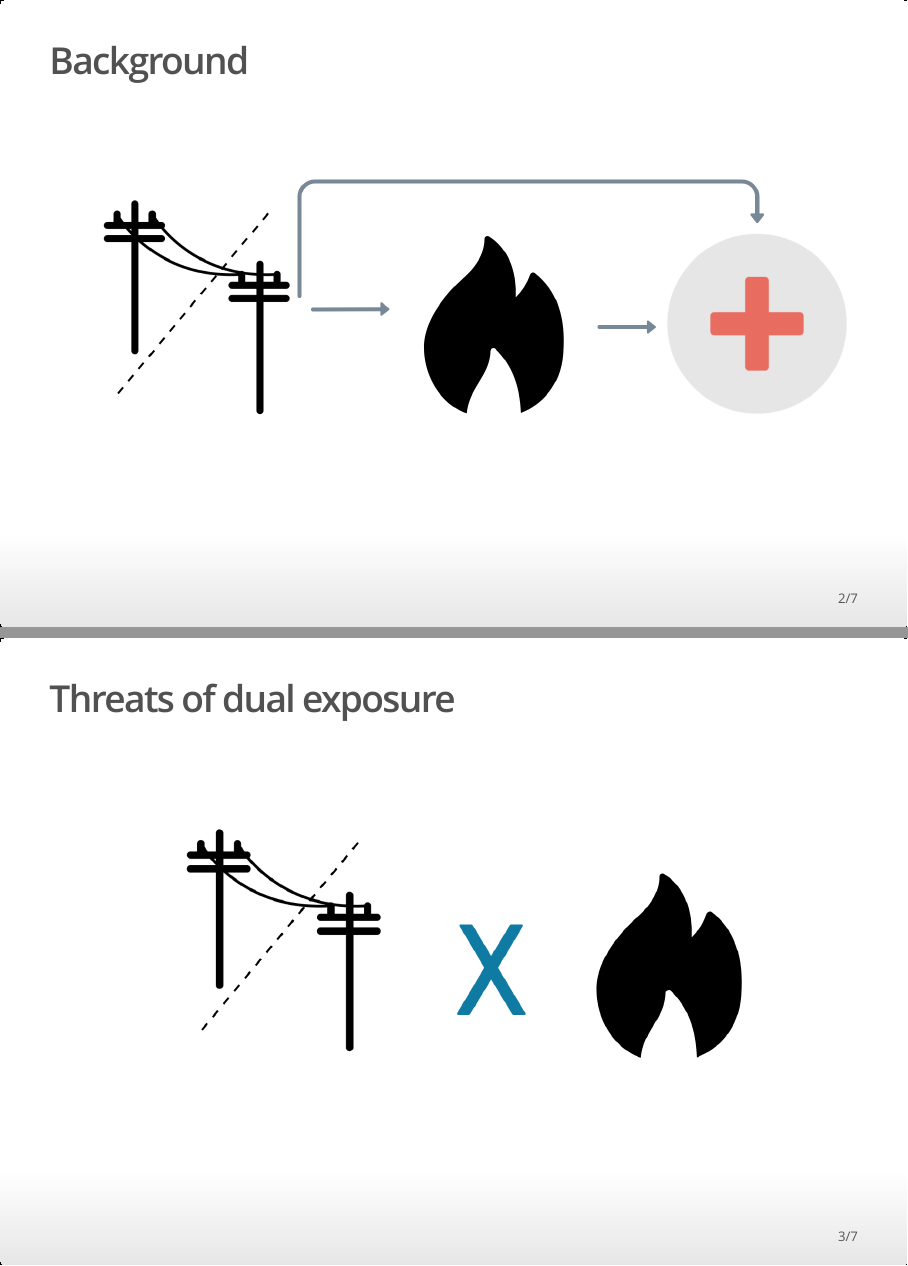
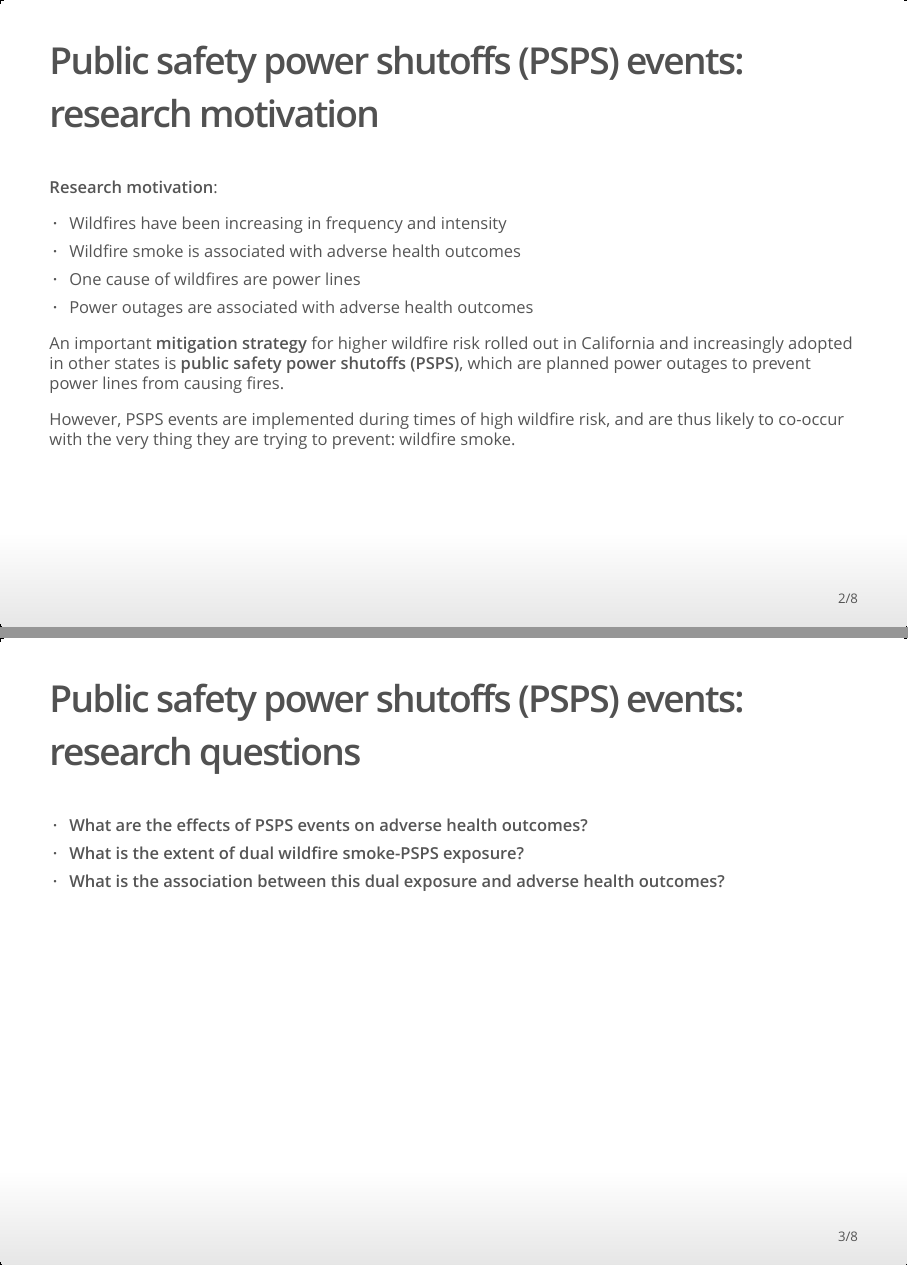
Before and after one commit to laurenwilner/psps_paper_2025, an R Markdown document (code/tweeds_2025_slides.rmd): pages 2 and 3 of 7 before the commit and pages 2 and 3 of 8 after it, joined at a grey line. The pictures show the output file code/tweeds_2025_slides.html that the author committed with the source, opened offline.

Commit message:
tweeds conference 2025 slides

````diff
--- a/code/tweeds_2025_slides.rmd
+++ b/code/tweeds_2025_slides.rmd
@@ -16,6 +16,26 @@ output:
 </style>
 
 
+## Public safety power shutoffs (PSPS) events: research motivation
+
+**Research motivation**:
+
+- Wildfires have been increasing in frequency and intensity
+- Wildfire smoke is associated with adverse health outcomes
+- One cause of wildfires are power lines
+- Power outages are associated with adverse health outcomes
+
+An important **mitigation strategy** for higher wildfire risk rolled out in California and increasingly adopted in other states is **public safety power shutoffs (PSPS)**, which are planned power outages to prevent power lines from causing fires.
+
+However, PSPS events are implemented during times of high wildfire risk, and are thus likely to co-occur with the very thing they are trying to prevent: wildfire smoke.
+
+## Public safety power shutoffs (PSPS) events: research questions
+
+
+- **What are the effects of PSPS events on adverse health outcomes?**
+- **What is the extent of dual wildfire smoke-PSPS exposure?**
+- **What is the association between this dual exposure and adverse health outcomes?**
+
 ## Background
 
 <div style="margin-top: 100px;">
@@ -27,17 +47,6 @@ knitr::include_graphics("/Users/laurenwilner/Desktop/Desktop/epidemiology_PhD/00
 
 </div>
 
-## Threats of dual exposure
-<div style="margin-top: 100px;">
-```{r graphic2, echo=FALSE, message = FALSE, warning = FALSE, fig.align = 'center', out.width='80%'}
-library(kableExtra)
-library(dplyr)
-knitr::include_graphics("/Users/laurenwilner/Desktop/Desktop/epidemiology_PhD/00_repos/psps_paper_2025/tables_figures/psps_graphic_2.png")
-```
-
-</div>
-
-
 ## Methods
 
 ```{r table-data, echo=FALSE, message=FALSE, warning=FALSE}
````
Also changed, not shown: code/tweeds_2025_slides.html, code/tweeds_2025_slides.rmd (4 more changed lines).
